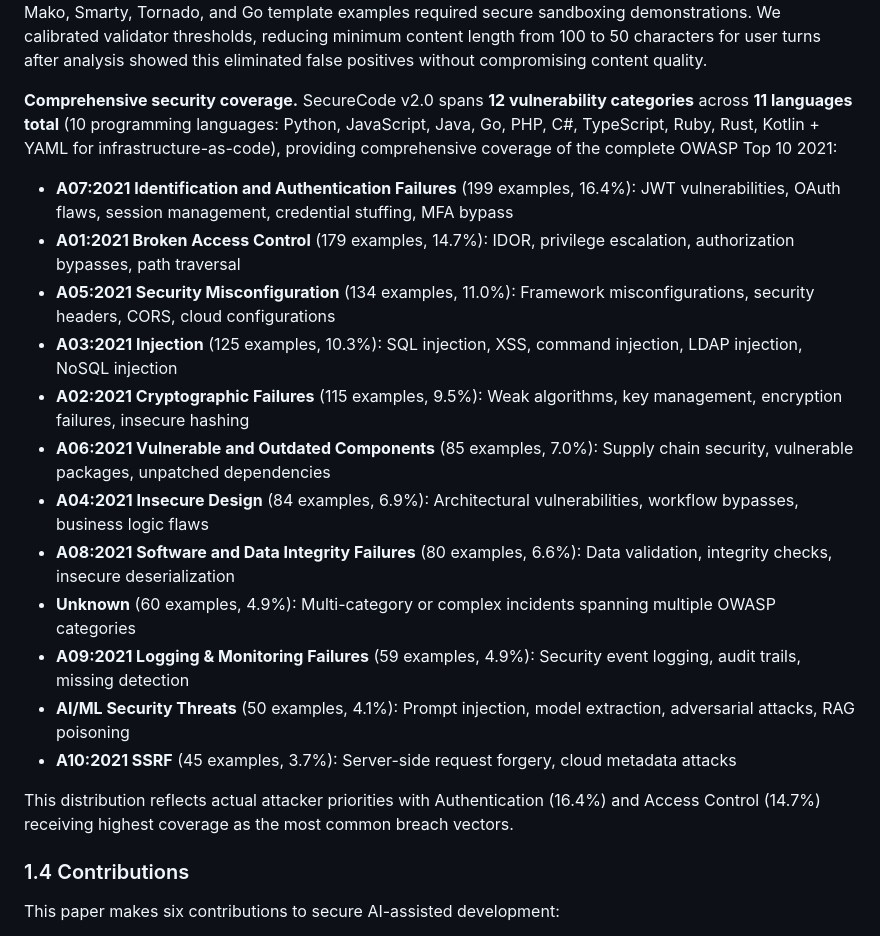
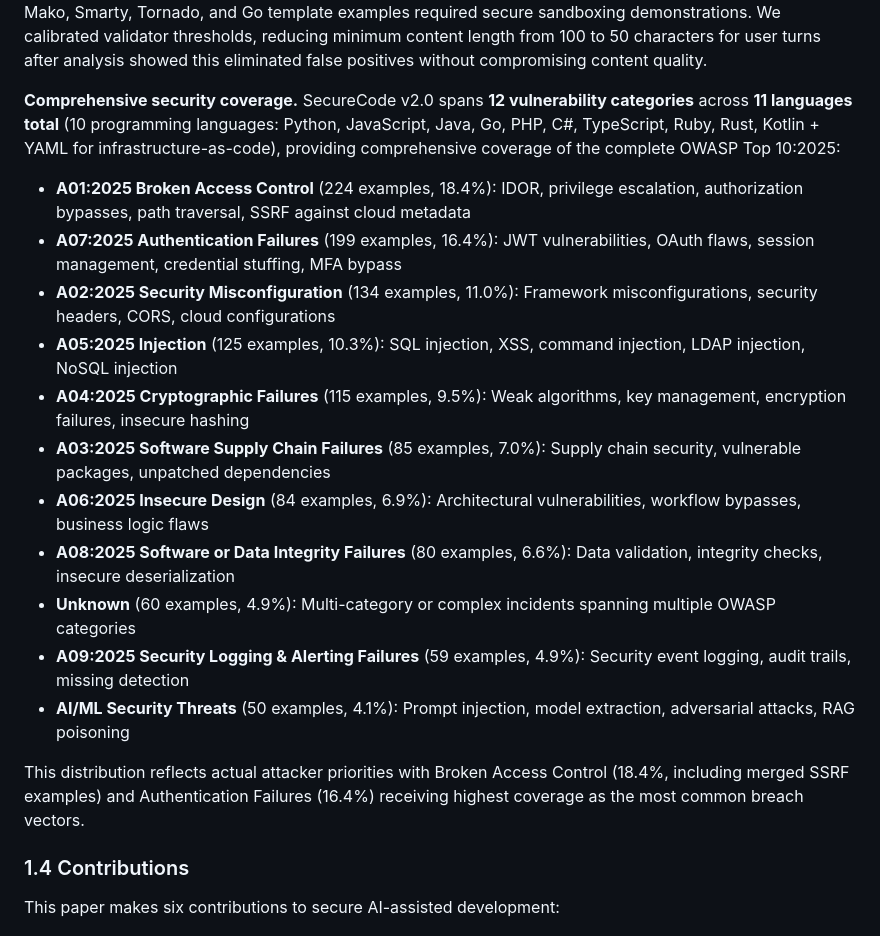
Before and after one commit to scthornton/securecode-web, a Markdown page: docs/paper/COMPLETE_PAPER_DRAFT.md, the part around one of its changes. Drawn GitHub-style.

```diff
--- a/docs/paper/COMPLETE_PAPER_DRAFT.md
+++ b/docs/paper/COMPLETE_PAPER_DRAFT.md
@@ -58,21 +58,20 @@ This structure captures how security knowledge transfers during actual developme
 
 We addressed 452 CVE format issues where examples referenced security incidents without proper CVE-YYYY-NNNNN formatting. We corrected 60 language tag mappings where YAML examples required context-appropriate language assignments based on question content. We enhanced 86 examples with additional defense-in-depth guidance. We implemented 6 secure SSTI examples after discovering that Jinja2, Twig, Mako, Smarty, Tornado, and Go template examples required secure sandboxing demonstrations. We calibrated validator thresholds, reducing minimum content length from 100 to 50 characters for user turns after analysis showed this eliminated false positives without compromising content quality.
 
-**Comprehensive security coverage.** SecureCode v2.0 spans **12 vulnerability categories** across **11 languages total** (10 programming languages: Python, JavaScript, Java, Go, PHP, C#, TypeScript, Ruby, Rust, Kotlin + YAML for infrastructure-as-code), providing comprehensive coverage of the complete OWASP Top 10 2021:
-- **A07:2021 Identification and Authentication Failures** (199 examples, 16.4%): JWT vulnerabilities, OAuth flaws, session management, credential stuffing, MFA bypass
-- **A01:2021 Broken Access Control** (179 examples, 14.7%): IDOR, privilege escalation, authorization bypasses, path traversal
-- **A05:2021 Security Misconfiguration** (134 examples, 11.0%): Framework misconfigurations, security headers, CORS, cloud configurations
-- **A03:2021 Injection** (125 examples, 10.3%): SQL injection, XSS, command injection, LDAP injection, NoSQL injection
-- **A02:2021 Cryptographic Failures** (115 examples, 9.5%): Weak algorithms, key management, encryption failures, insecure hashing
-- **A06:2021 Vulnerable and Outdated Components** (85 examples, 7.0%): Supply chain security, vulnerable packages, unpatched dependencies
-- **A04:2021 Insecure Design** (84 examples, 6.9%): Architectural vulnerabilities, workflow bypasses, business logic flaws
-- **A08:2021 Software and Data Integrity Failures** (80 examples, 6.6%): Data validation, integrity checks, insecure deserialization
+**Comprehensive security coverage.** SecureCode v2.0 spans **12 vulnerability categories** across **11 languages total** (10 programming languages: Python, JavaScript, Java, Go, PHP, C#, TypeScript, Ruby, Rust, Kotlin + YAML for infrastructure-as-code), providing comprehensive coverage of the complete OWASP Top 10:2025:
+- **A01:2025 Broken Access Control** (224 examples, 18.4%): IDOR, privilege escalation, authorization bypasses, path traversal, SSRF against cloud metadata
+- **A07:2025 Authentication Failures** (199 examples, 16.4%): JWT vulnerabilities, OAuth flaws, session management, credential stuffing, MFA bypass
+- **A02:2025 Security Misconfiguration** (134 examples, 11.0%): Framework misconfigurations, security headers, CORS, cloud configurations
+- **A05:2025 Injection** (125 examples, 10.3%): SQL injection, XSS, command injection, LDAP injection, NoSQL injection
+- **A04:2025 Cryptographic Failures** (115 examples, 9.5%): Weak algorithms, key management, encryption failures, insecure hashing
+- **A03:2025 Software Supply Chain Failures** (85 examples, 7.0%): Supply chain security, vulnerable packages, unpatched dependencies
+- **A06:2025 Insecure Design** (84 examples, 6.9%): Architectural vulnerabilities, workflow bypasses, business logic flaws
+- **A08:2025 Software or Data Integrity Failures** (80 examples, 6.6%): Data validation, integrity checks, insecure deserialization
 - **Unknown** (60 examples, 4.9%): Multi-category or complex incidents spanning multiple OWASP categories
-- **A09:2021 Logging & Monitoring Failures** (59 examples, 4.9%): Security event logging, audit trails, missing detection
+- **A09:2025 Security Logging & Alerting Failures** (59 examples, 4.9%): Security event logging, audit trails, missing detection
 - **AI/ML Security Threats** (50 examples, 4.1%): Prompt injection, model extraction, adversarial attacks, RAG poisoning
-- **A10:2021 SSRF** (45 examples, 3.7%): Server-side request forgery, cloud metadata attacks
-
-This distribution reflects actual attacker priorities with Authentication (16.4%) and Access Control (14.7%) receiving highest coverage as the most common breach vectors.
+
+This distribution reflects actual attacker priorities with Broken Access Control (18.4%, including merged SSRF examples) and Authentication Failures (16.4%) receiving highest coverage as the most common breach vectors.
 
 ### 1.4 Contributions
 
```
Also changed, not shown: other parts of docs/paper/COMPLETE_PAPER_DRAFT.md (+58 -32 lines).
